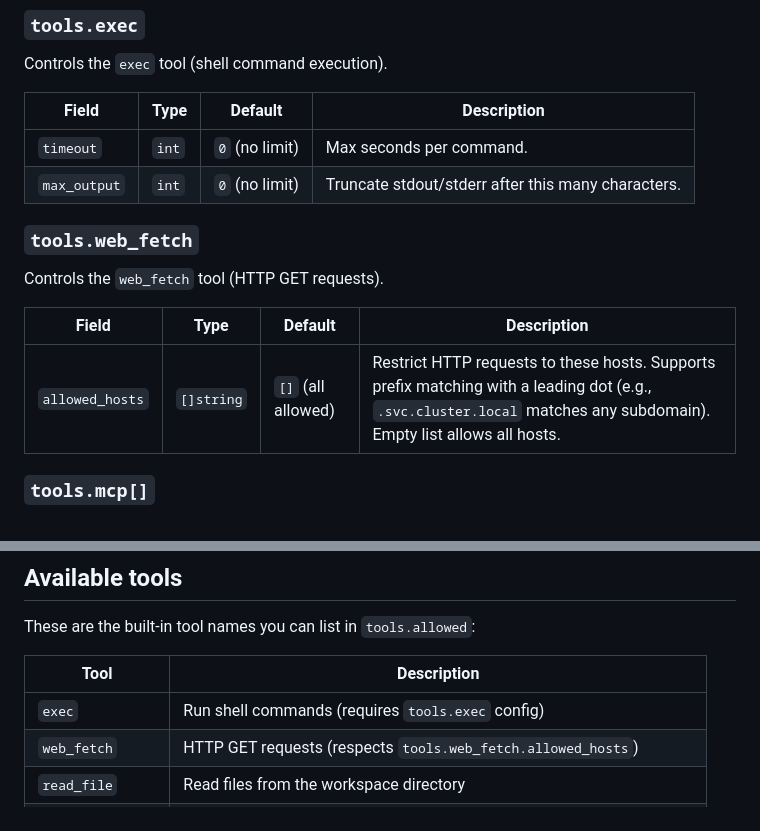
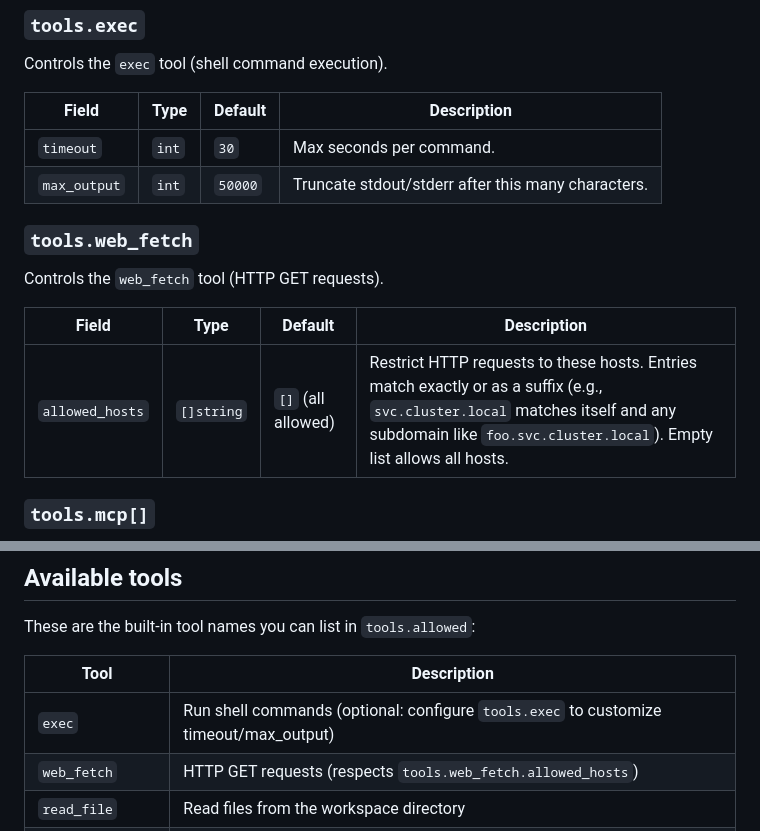
Before and after one commit to redhat-et/docsclaw, a Markdown page: docs/agent-config-guide.md, 2 parts joined by grey strips. Rendered like a GitHub page.

Commit message:
fix: correct exec defaults and web_fetch host matching docs
- exec timeout default is 30s (not unlimited), max_output is 50000
- web_fetch allowed_hosts uses plain suffixes, not leading-dot prefixes
- exec tool description: tools.exec config is optional, not required

Assisted-By: Claude (Anthropic AI) <noreply@anthropic.com>
Signed-off-by: Pavel Anni <panni@redhat.com>

```diff
--- a/docs/agent-config-guide.md
+++ b/docs/agent-config-guide.md
@@ -97,8 +97,8 @@ Controls the `exec` tool (shell command execution).
 
 | Field | Type | Default | Description |
 | ----- | ---- | ------- | ----------- |
-| `timeout` | `int` | `0` (no limit) | Max seconds per command. |
-| `max_output` | `int` | `0` (no limit) | Truncate stdout/stderr after this many characters. |
+| `timeout` | `int` | `30` | Max seconds per command. |
+| `max_output` | `int` | `50000` | Truncate stdout/stderr after this many characters. |
 
 ### `tools.web_fetch`
 
@@ -106,7 +106,7 @@ Controls the `web_fetch` tool (HTTP GET requests).
 
 | Field | Type | Default | Description |
 | ----- | ---- | ------- | ----------- |
-| `allowed_hosts` | `[]string` | `[]` (all allowed) | Restrict HTTP requests to these hosts. Supports prefix matching with a leading dot (e.g., `.svc.cluster.local` matches any subdomain). Empty list allows all hosts. |
+| `allowed_hosts` | `[]string` | `[]` (all allowed) | Restrict HTTP requests to these hosts. Entries match exactly or as a suffix (e.g., `svc.cluster.local` matches itself and any subdomain like `foo.svc.cluster.local`). Empty list allows all hosts. |
 
 ### `tools.mcp[]`
 
@@ -150,7 +150,7 @@ These are the built-in tool names you can list in `tools.allowed`:
 
 | Tool | Description |
 | ---- | ----------- |
-| `exec` | Run shell commands (requires `tools.exec` config) |
+| `exec` | Run shell commands (optional: configure `tools.exec` to customize timeout/max_output) |
 | `web_fetch` | HTTP GET requests (respects `tools.web_fetch.allowed_hosts`) |
 | `read_file` | Read files from the workspace directory |
 | `write_file` | Write files to the workspace directory |
```
Also changed, not shown: other parts of docs/agent-config-guide.md (+1 -1 lines).
